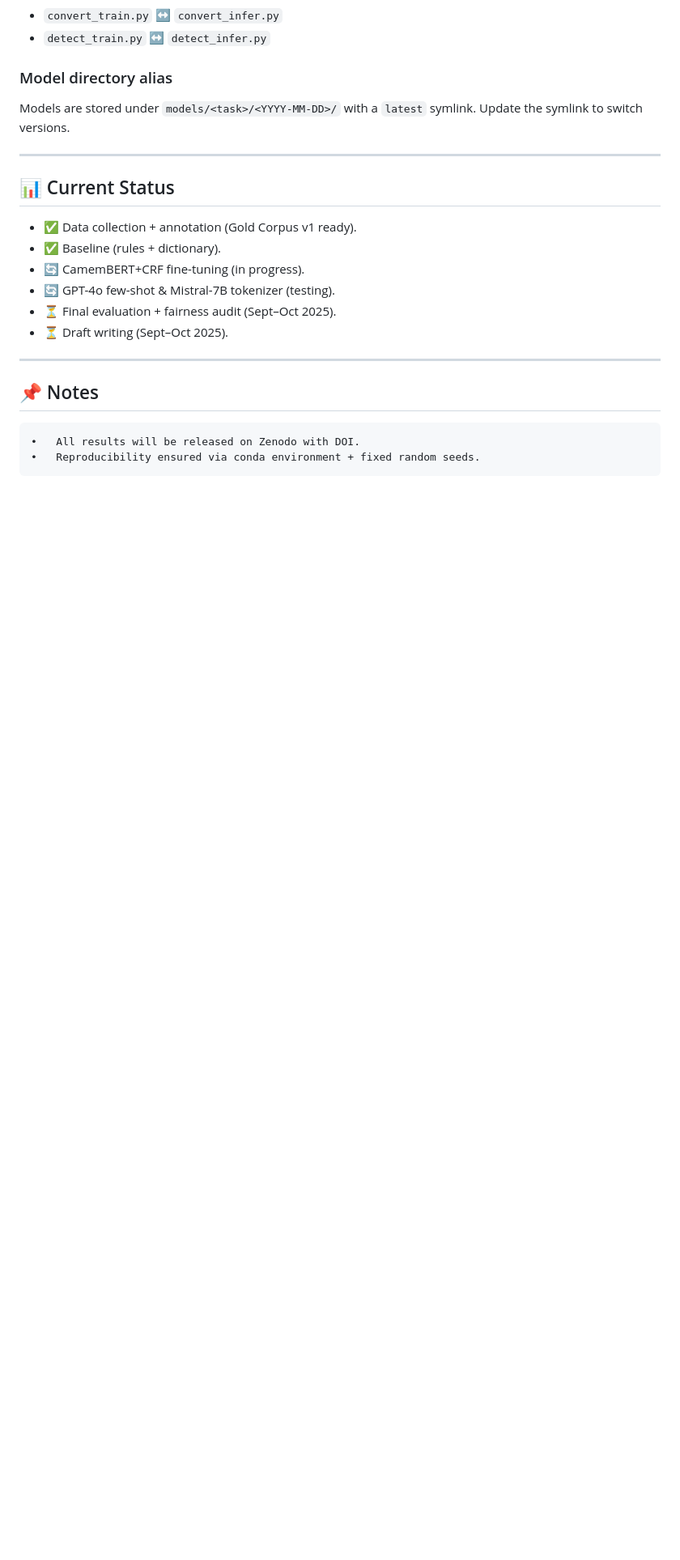
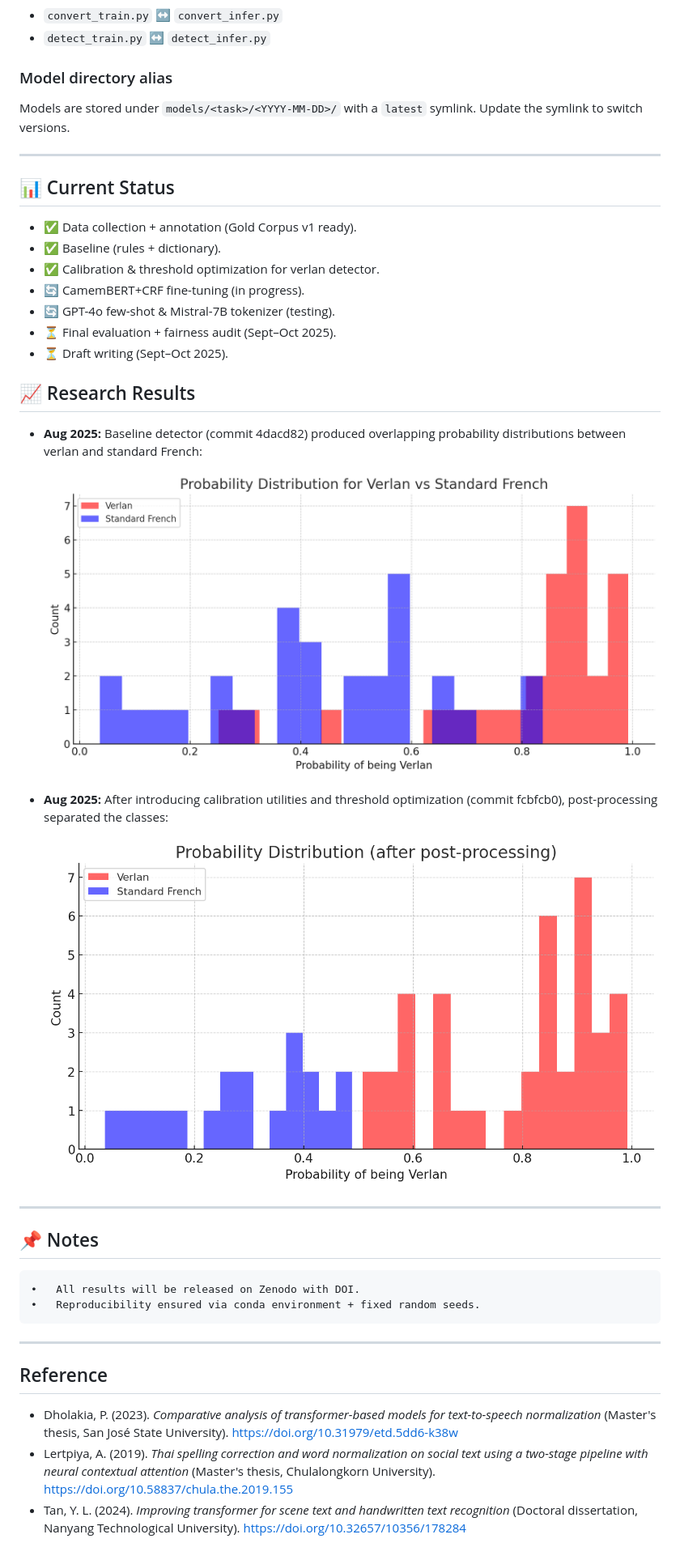
Before and after one commit to greateden/Verlan-Identification-Normalisation, a Markdown page: docs/readme.md, the part around the change printed below. Shown: that part at 81% size. Drawn GitHub-style; pictures changed too: docs/results/prob_dist_post.png (added), docs/results/prob_dist_pre.png (added); blank space fills up the shorter version.

Commit message:
added results

```diff
--- a/docs/readme.md
+++ b/docs/readme.md
@@ -150,13 +150,34 @@ Update the symlink to switch versions.
 ## 📊 Current Status
 - ✅ Data collection + annotation (Gold Corpus v1 ready).
 - ✅ Baseline (rules + dictionary).
+- ✅ Calibration & threshold optimization for verlan detector.
 - 🔄 CamemBERT+CRF fine-tuning (in progress).
 - 🔄 GPT-4o few-shot & Mistral-7B tokenizer (testing).
 - ⏳ Final evaluation + fairness audit (Sept–Oct 2025).
 - ⏳ Draft writing (Sept–Oct 2025).
+
+
+## 📈 Research Results
+
+- **Aug 2025:** Baseline detector (commit 4dacd82) produced overlapping probability distributions between verlan and standard French:
+
+  ![Probability Distribution for Verlan vs Standard French](results/prob_dist_pre.png)
+
+- **Aug 2025:** After introducing calibration utilities and threshold optimization (commit fcbfcb0), post-processing separated the classes:
+
+  ![Probability Distribution after post-processing](results/prob_dist_post.png)
 
 ---
 
 ## 📌 Notes
 	•	All results will be released on Zenodo with DOI.
 	•	Reproducibility ensured via conda environment + fixed random seeds.
+
+
+---
+
+## Reference
+
+- Dholakia, P. (2023). *Comparative analysis of transformer-based models for text-to-speech normalization* (Master's thesis, San José State University). https://doi.org/10.31979/etd.5dd6-k38w
+- Lertpiya, A. (2019). *Thai spelling correction and word normalization on social text using a two-stage pipeline with neural contextual attention* (Master's thesis, Chulalongkorn University). https://doi.org/10.58837/chula.the.2019.155
+- Tan, Y. L. (2024). *Improving transformer for scene text and handwritten text recognition* (Doctoral dissertation, Nanyang Technological University). https://doi.org/10.32657/10356/178284
```
Also changed, not shown: other parts of docs/readme.md (+3 -3 lines).
